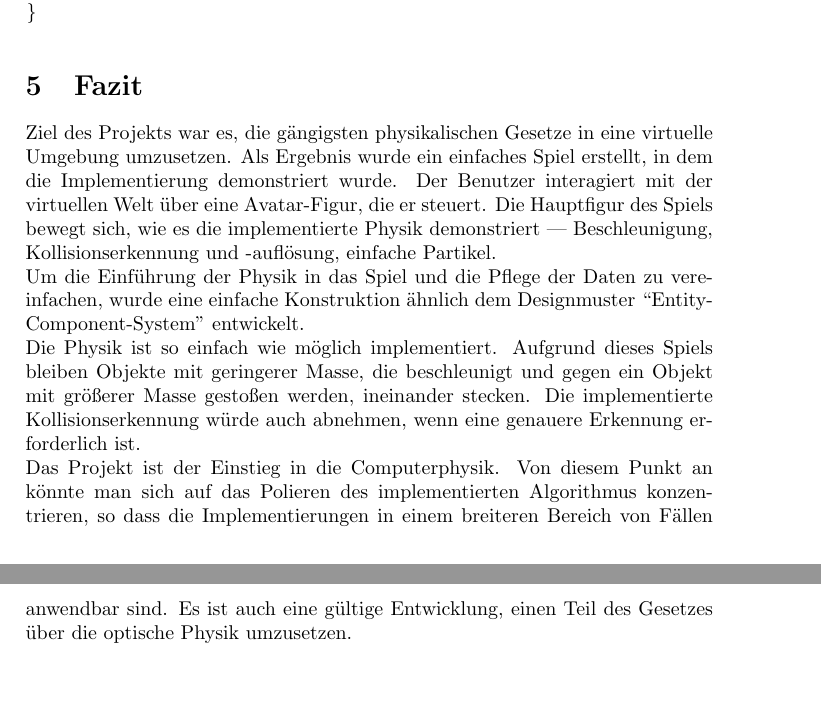
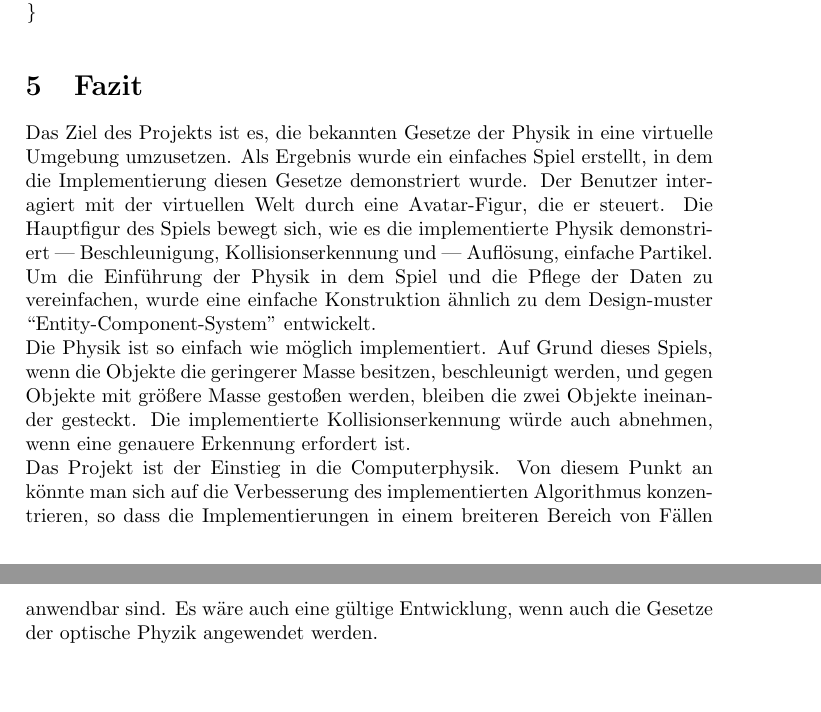
Before and after one commit to ivaylolivanov/warmages, a LaTeX document (Documentation/Documentation.tex): two parts of pages 13 and 14 of 14, joined at a grey line, cut so that both start at the same text. Compiled offline with pdfLaTeX.

Commit message:
Adding Conclusion

```diff
--- a/Documentation/Documentation.tex
+++ b/Documentation/Documentation.tex
@@ -20,7 +20,7 @@
 \renewcommand{\figurename}{Abb.}
 
 \title{IT Projekt}
-\date{06.05.2019}
+\date{16.05.2019}
 \author{Ivaylo Lenkov Ivanov}
 
 \begin{document}
@@ -580,24 +580,24 @@ else if(transform->getXPos() > Game::camera.x + Game::camera.w ||
 \end{lstlisting}
 
 \section{Fazit}
-Ziel des Projekts war es, die gängigsten physikalischen Gesetze in eine
-virtuelle Umgebung umzusetzen. Als Ergebnis wurde ein einfaches Spiel erstellt,
-in dem die Implementierung demonstriert wurde. Der Benutzer interagiert mit der
-virtuellen Welt über eine Avatar-Figur, die er steuert. Die Hauptfigur des
+Das Ziel des Projekts ist es, die bekannten Gesetze der Physik in eine virtuelle
+Umgebung umzusetzen. Als Ergebnis wurde ein einfaches Spiel erstellt, in dem die
+Implementierung diesen Gesetze demonstriert wurde. Der Benutzer interagiert mit
+der virtuellen Welt durch eine Avatar-Figur, die er steuert. Die Hauptfigur des
 Spiels bewegt sich, wie es die implementierte Physik demonstriert ---
-Beschleunigung, Kollisionserkennung und -auflösung, einfache Partikel. \\
-Um die Einführung der Physik in das Spiel und die Pflege der Daten zu
-vereinfachen, wurde eine einfache Konstruktion ähnlich dem Designmuster
+Beschleunigung, Kollisionserkennung und --- Auflösung, einfache Partikel. \\
+Um die Einführung der Physik in dem Spiel und die Pflege der Daten zu
+vereinfachen, wurde eine einfache Konstruktion ähnlich zu dem Design-muster
 ``Entity-Component-System'' entwickelt. \\
-Die Physik ist so einfach wie möglich implementiert. Aufgrund dieses Spiels
-bleiben Objekte mit geringerer Masse, die beschleunigt und gegen ein Objekt mit
-größerer Masse gestoßen werden, ineinander stecken. Die implementierte
-Kollisionserkennung würde auch abnehmen, wenn eine genauere Erkennung
-erforderlich ist. \\
+Die Physik ist so einfach wie möglich implementiert. Auf Grund dieses Spiels,
+wenn die Objekte  die geringerer Masse besitzen, beschleunigt werden, und gegen
+Objekte mit größere Masse gestoßen werden, bleiben die zwei Objekte ineinander
+gesteckt. Die implementierte Kollisionserkennung würde auch abnehmen, wenn eine
+genauere Erkennung erfordert ist. \\
 Das Projekt ist der Einstieg in die Computerphysik. Von diesem Punkt an könnte
-man sich auf das Polieren des implementierten Algorithmus konzentrieren, so dass
-die Implementierungen in einem breiteren Bereich von Fällen anwendbar sind. Es
-ist auch eine gültige Entwicklung, einen Teil des Gesetzes über die optische
-Physik umzusetzen.
+man sich auf die Verbesserung des implementierten Algorithmus konzentrieren, so
+dass die Implementierungen in einem breiteren Bereich von Fällen anwendbar sind.
+Es wäre auch eine gültige Entwicklung, wenn auch die Gesetze der optische Phyzik
+angewendet werden.
 
 \end{document}
```
